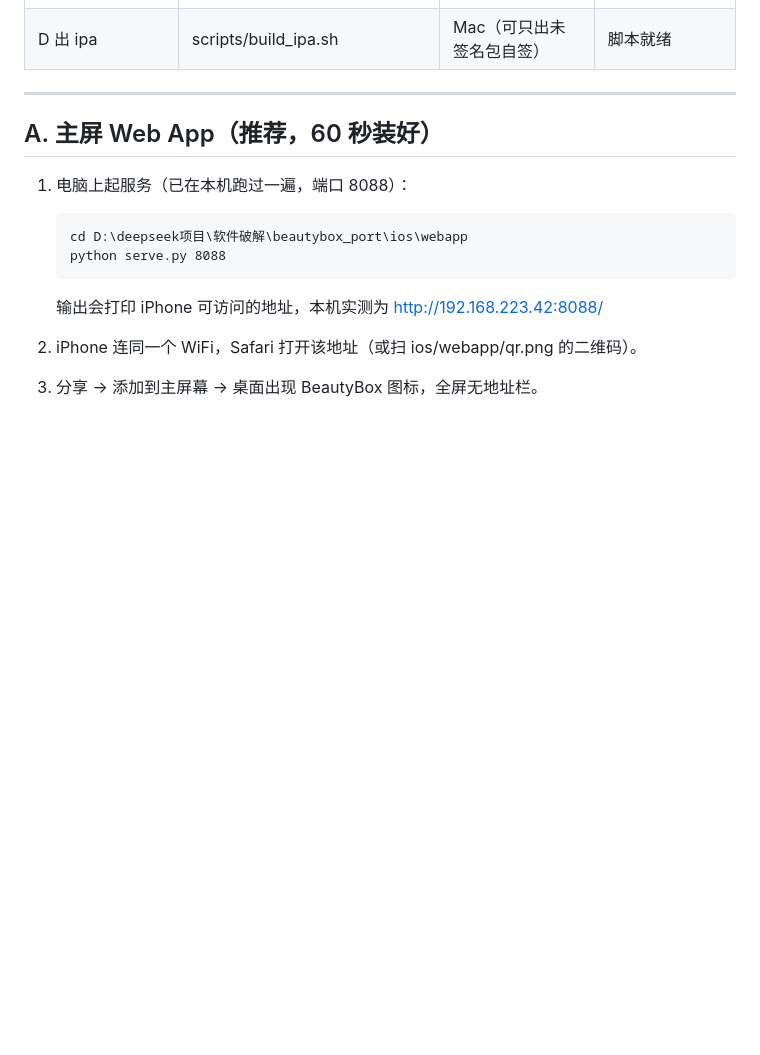
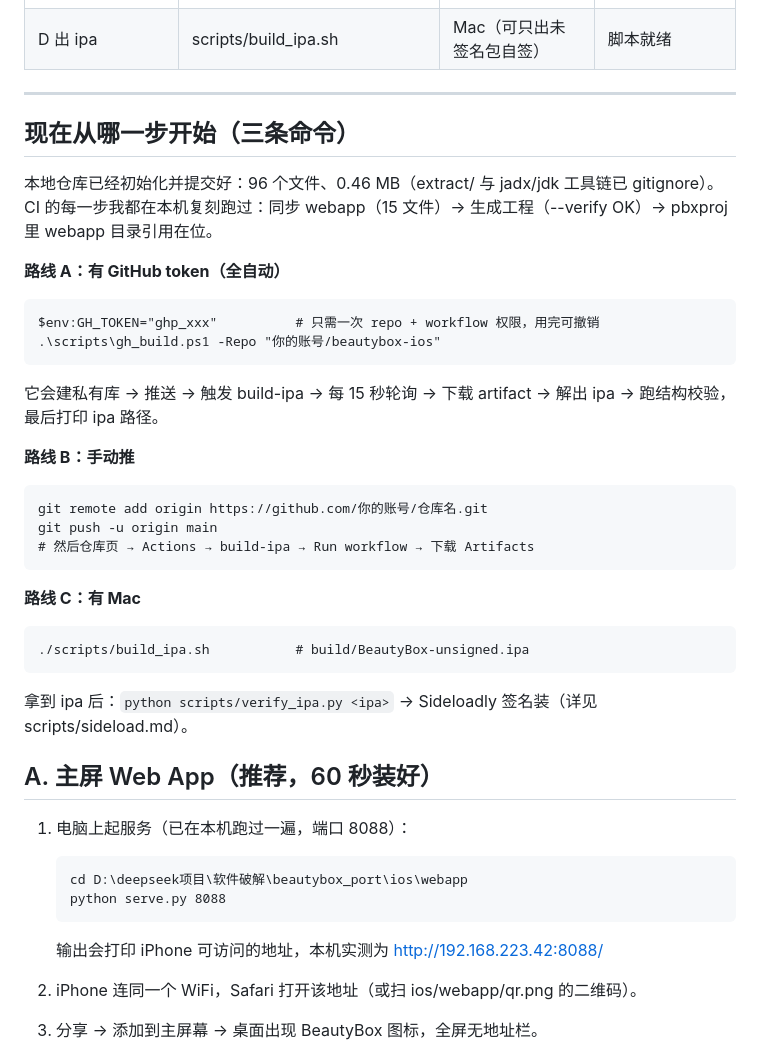
Before and after one commit to wsx0/beautybox-ios, a Markdown page: README.md, the part around the change. Rendered like a GitHub page; blank space fills up the shorter version.

Commit message:
README: 开始步骤

```diff
--- a/README.md
+++ b/README.md
@@ -12,6 +12,29 @@
 | D 出 ipa | scripts/build_ipa.sh | Mac（可只出未签名包自签） | 脚本就绪 |
 
 ---
+
+## 现在从哪一步开始（三条命令）
+
+本地仓库已经初始化并提交好：96 个文件、0.46 MB（extract/ 与 jadx/jdk 工具链已 gitignore）。CI 的每一步我都在本机复刻跑过：同步 webapp（15 文件）→ 生成工程（--verify OK）→ pbxproj 里 webapp 目录引用在位。
+
+**路线 A：有 GitHub token（全自动）**
+
+    $env:GH_TOKEN="ghp_xxx"          # 只需一次 repo + workflow 权限，用完可撤销
+    .\scripts\gh_build.ps1 -Repo "你的账号/beautybox-ios"
+
+它会建私有库 → 推送 → 触发 build-ipa → 每 15 秒轮询 → 下载 artifact → 解出 ipa → 跑结构校验，最后打印 ipa 路径。
+
+**路线 B：手动推**
+
+    git remote add origin https://github.com/你的账号/仓库名.git
+    git push -u origin main
+    # 然后仓库页 → Actions → build-ipa → Run workflow → 下载 Artifacts
+
+**路线 C：有 Mac**
+
+    ./scripts/build_ipa.sh           # build/BeautyBox-unsigned.ipa
+
+拿到 ipa 后：`python scripts/verify_ipa.py <ipa>` → Sideloadly 签名装（详见 scripts/sideload.md）。
 
 ## A. 主屏 Web App（推荐，60 秒装好）
 
```
